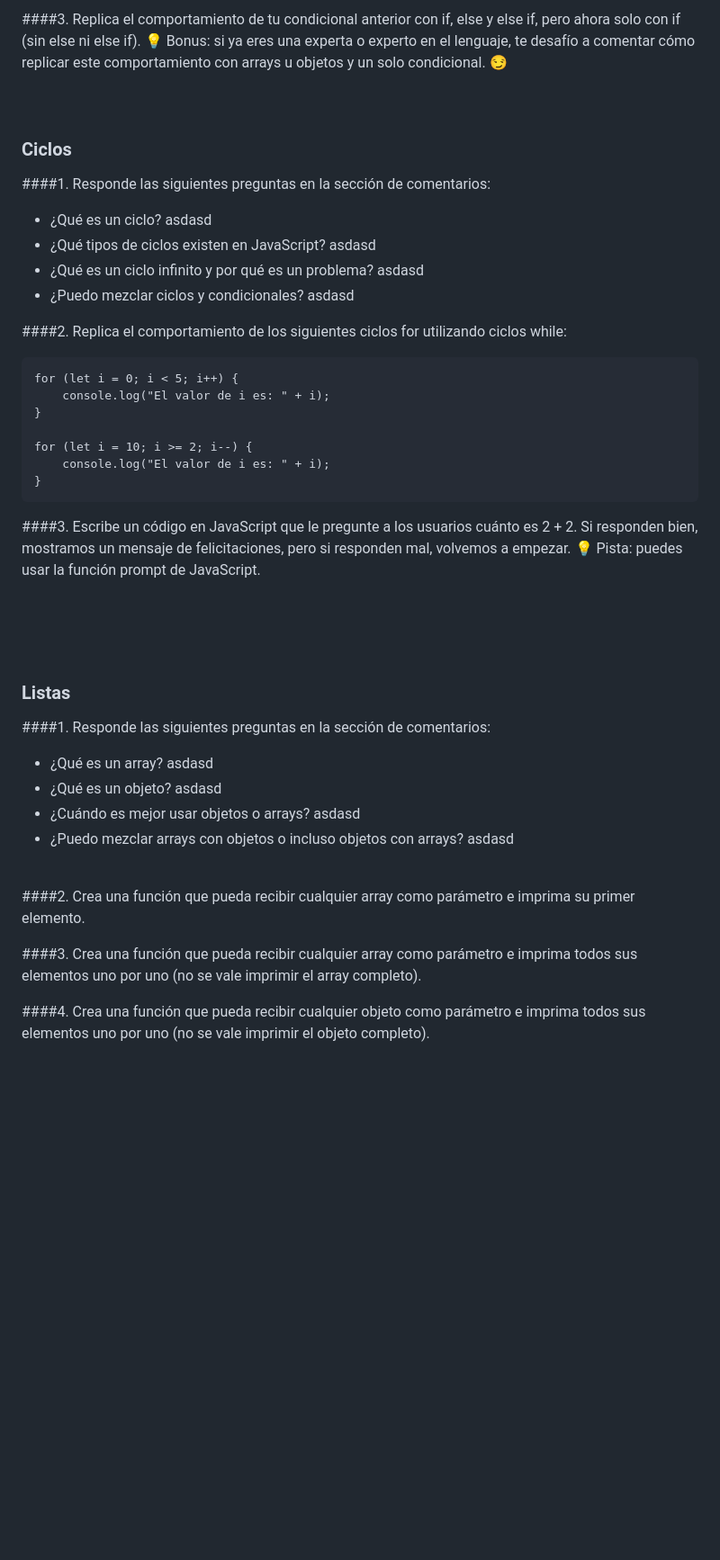
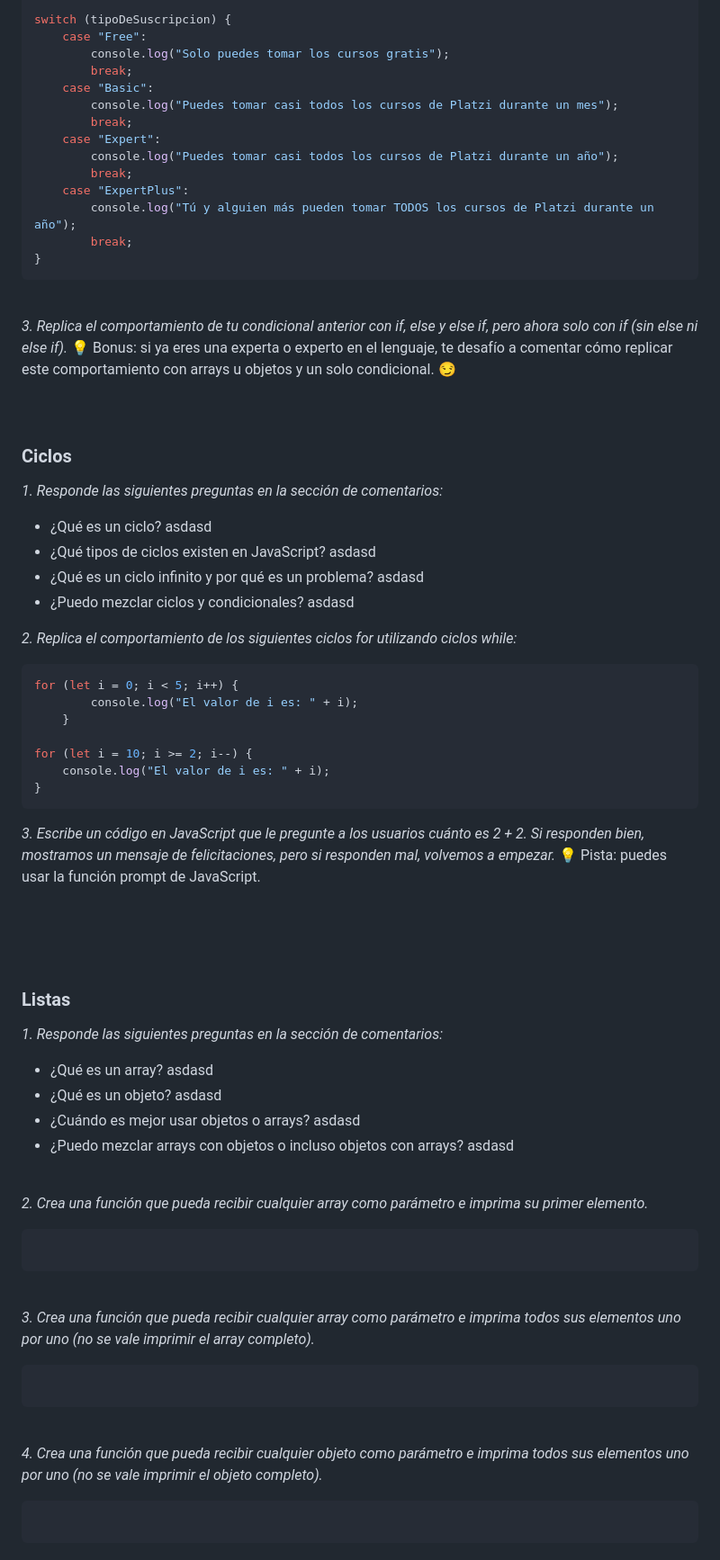
Before and after one commit to alejonaranjo83/practicoJavascript.github.io, a Markdown page: TestJavaScript.md, the part around the change printed below. Shown: that part at 90% size. Drawn GitHub-style; blank space fills up the shorter version.

Commit message:
Modificación formato Test en Markdown

````diff
--- a/TestJavaScript.md
+++ b/TestJavaScript.md
@@ -102,5 +96,24 @@ console.log("Mi nombre es " + completeName + ", pero prefiero que me digas " + n
 
-####3. Replica el comportamiento de tu condicional anterior con if, else y else if, pero ahora solo con if (sin else ni else if).
+switch (tipoDeSuscripcion) {
+    case "Free":
+        console.log("Solo puedes tomar los cursos gratis");
+        break;
+    case "Basic":
+        console.log("Puedes tomar casi todos los cursos de Platzi durante un mes");
+        break;
+    case "Expert":
+        console.log("Puedes tomar casi todos los cursos de Platzi durante un año");
+        break;
+    case "ExpertPlus":
+        console.log("Tú y alguien más pueden tomar TODOS los cursos de Platzi durante un año");
+        break;
+}
+```
+
+
+<br>
+
+*3. Replica el comportamiento de tu condicional anterior con if, else y else if, pero ahora solo con if (sin else ni else if).*
 💡 Bonus: si ya eres una experta o experto en el lenguaje, te desafío a comentar cómo replicar este comportamiento con arrays u objetos y un solo condicional. 😏
 <br>
 <br>
@@ -108,7 +121,7 @@ console.log("Mi nombre es " + completeName + ", pero prefiero que me digas " + n
 
 ### Ciclos
 
-####1. Responde las siguientes preguntas en la sección de comentarios:
+*1. Responde las siguientes preguntas en la sección de comentarios:*
 
 - ¿Qué es un ciclo?
 		asdasd
@@ -119,17 +132,19 @@ console.log("Mi nombre es " + completeName + ", pero prefiero que me digas " + n
 - ¿Puedo mezclar ciclos y condicionales?
 		asdasd
 
-####2. Replica el comportamiento de los siguientes ciclos for utilizando ciclos while:
-
-    for (let i = 0; i < 5; i++) {
+*2. Replica el comportamiento de los siguientes ciclos for utilizando ciclos while:*
+```javascript
+for (let i = 0; i < 5; i++) {
         console.log("El valor de i es: " + i);
     }
 
-    for (let i = 10; i >= 2; i--) {
-        console.log("El valor de i es: " + i);
-    }
+for (let i = 10; i >= 2; i--) {
+    console.log("El valor de i es: " + i);
+}
+```
 
-####3. Escribe un código en JavaScript que le pregunte a los usuarios cuánto es 2 + 2. Si responden bien, mostramos un mensaje de felicitaciones, pero si responden mal, volvemos a empezar.
+
+*3. Escribe un código en JavaScript que le pregunte a los usuarios cuánto es 2 + 2. Si responden bien, mostramos un mensaje de felicitaciones, pero si responden mal, volvemos a empezar.*
 💡 Pista: puedes usar la función prompt de JavaScript.
 
 <br>
@@ -138,7 +153,7 @@ console.log("Mi nombre es " + completeName + ", pero prefiero que me digas " + n
 
 ### Listas
 
-####1. Responde las siguientes preguntas en la sección de comentarios:
+*1. Responde las siguientes preguntas en la sección de comentarios:*
 
 - ¿Qué es un array?
 		asdasd
@@ -150,10 +165,22 @@ console.log("Mi nombre es " + completeName + ", pero prefiero que me digas " + n
 		asdasd
 <br>
 
-####2. Crea una función que pueda recibir cualquier array como parámetro e imprima su primer elemento.
+*2. Crea una función que pueda recibir cualquier array como parámetro e imprima su primer elemento.*
+
+```javascript
+
+```
 <br>
 
-####3. Crea una función que pueda recibir cualquier array como parámetro e imprima todos sus elementos uno por uno (no se vale imprimir el array completo).
+*3. Crea una función que pueda recibir cualquier array como parámetro e imprima todos sus elementos uno por uno (no se vale imprimir el array completo).*
+
+```javascript
+
+```
 <br>
 
-####4. Crea una función que pueda recibir cualquier objeto como parámetro e imprima todos sus elementos uno por uno (no se vale imprimir el objeto completo).
+*4. Crea una función que pueda recibir cualquier objeto como parámetro e imprima todos sus elementos uno por uno (no se vale imprimir el objeto completo).*
+
+```javascript
+
+```
````
Also changed, not shown: other parts of TestJavaScript.md (+17 -23 lines).
